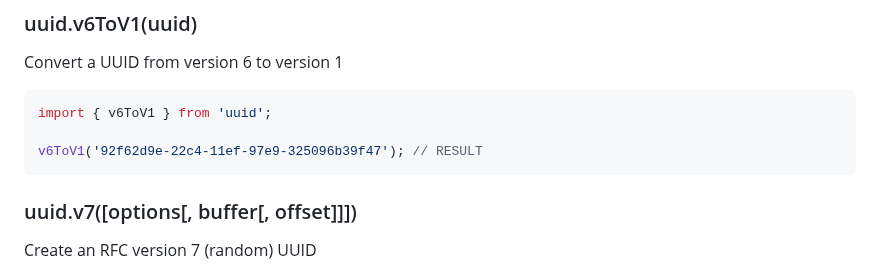
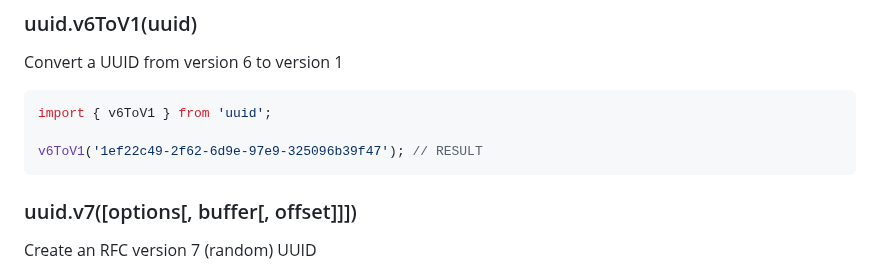
Before and after one commit to uuidjs/uuid, a Markdown page: README_js.md, the part around the change. Rendered like a GitHub page.

Commit message:
docs: v6 uuid

````diff
--- a/README_js.md
+++ b/README_js.md
@@ -335,7 +335,7 @@ Convert a UUID from version 6 to version 1
 ```javascript --run
 import { v6ToV1 } from 'uuid';
 
-v6ToV1('92f62d9e-22c4-11ef-97e9-325096b39f47'); // RESULT
+v6ToV1('1ef22c49-2f62-6d9e-97e9-325096b39f47'); // RESULT
 ```
 
 ### uuid.v7([options[, buffer[, offset]]])
````
